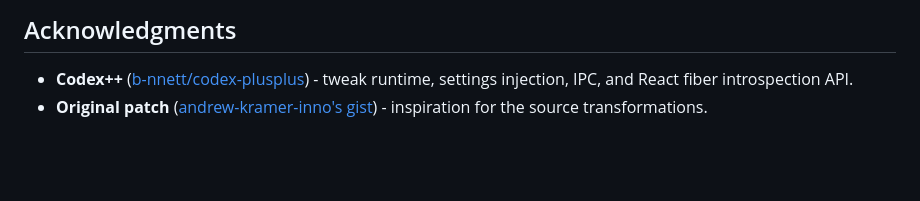
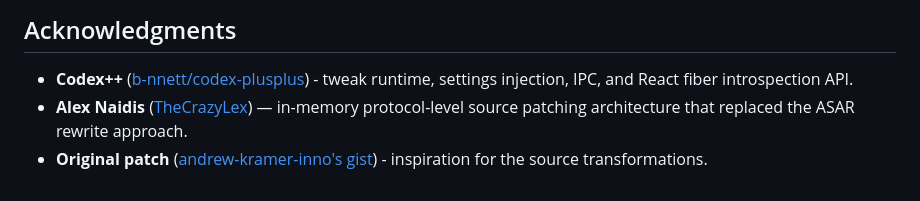
Before and after one commit to shivam2014/codex-plusplus-reasoning-fixes, a Markdown page: README.md, the part around the change. GitHub-like rendering; blank space fills up the shorter version.

Commit message:
Credit Alex Naidis (TheCrazyLex) in README

```diff
--- a/README.md
+++ b/README.md
@@ -119,5 +119,8 @@ co.shivam94.reasoning-fixes/
 
 - **Codex++** ([b-nnett/codex-plusplus](https://github.com/b-nnett/codex-plusplus)) -
   tweak runtime, settings injection, IPC, and React fiber introspection API.
+- **Alex Naidis** ([TheCrazyLex](https://github.com/TheCrazyLex)) —
+  in-memory protocol-level source patching architecture that replaced the
+  ASAR rewrite approach.
 - **Original patch** ([andrew-kramer-inno's gist](https://gist.github.com/andrew-kramer-inno/3fa1063b967cfad2bc6f7cd9af1249fd)) -
   inspiration for the source transformations.
```
